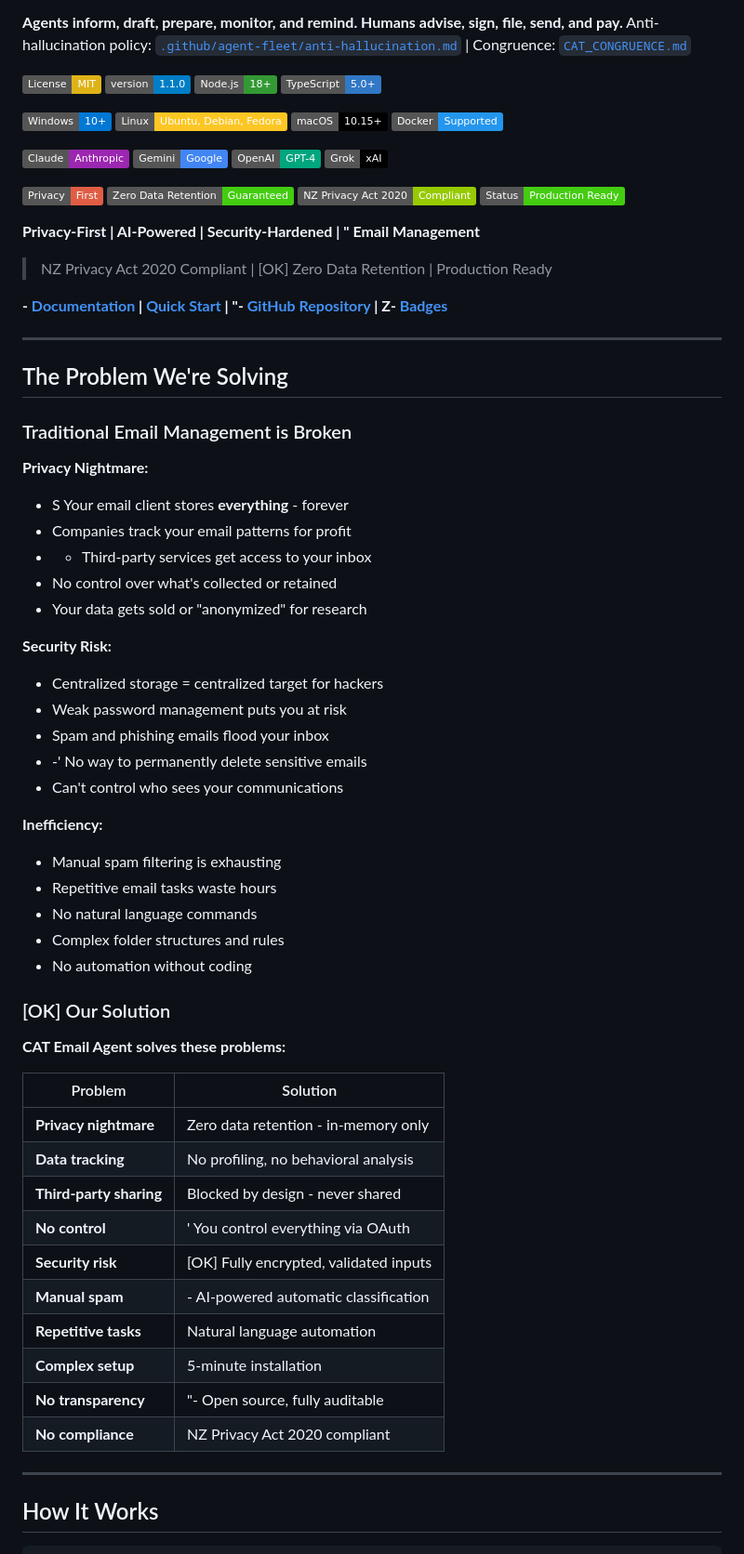
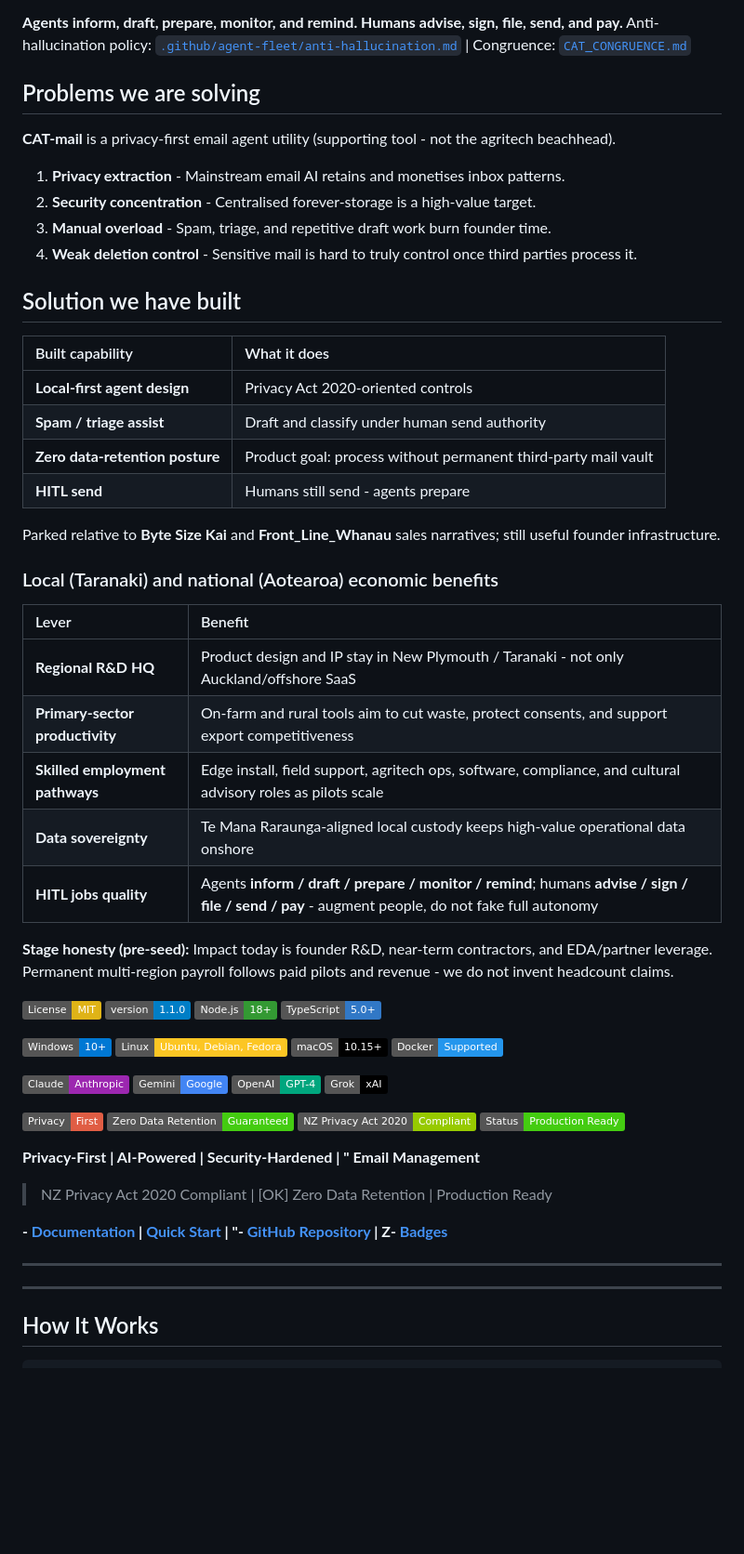
Before and after one commit to fivepanelhat/CAT-mail, a Markdown page: README.md, the part around the change. Shown at 93% size. Drawn GitHub-style; badges without logos; blank space fills up the shorter version.

Commit message:
docs: open README with problems, solutions, and NZ economic benefits

```diff
--- a/README.md
+++ b/README.md
@@ -15,6 +15,40 @@
 **Agents inform, draft, prepare, monitor, and remind. Humans advise, sign, file, send, and pay.**
 Anti-hallucination policy: [`.github/agent-fleet/anti-hallucination.md`](./.github/agent-fleet/anti-hallucination.md) | Congruence: [`CAT_CONGRUENCE.md`](./CAT_CONGRUENCE.md)
 <!-- END CAT_CONGRUENCE_SNIPPET -->
+
+<!-- BEGIN PROBLEMS_SOLUTIONS_ECONOMY -->
+## Problems we are solving
+
+**CAT-mail** is a privacy-first email agent utility (supporting tool - not the agritech beachhead).
+
+1. **Privacy extraction** - Mainstream email AI retains and monetises inbox patterns.
+2. **Security concentration** - Centralised forever-storage is a high-value target.
+3. **Manual overload** - Spam, triage, and repetitive draft work burn founder time.
+4. **Weak deletion control** - Sensitive mail is hard to truly control once third parties process it.
+
+## Solution we have built
+
+| Built capability | What it does |
+| :--- | :--- |
+| **Local-first agent design** | Privacy Act 2020-oriented controls |
+| **Spam / triage assist** | Draft and classify under human send authority |
+| **Zero data-retention posture** | Product goal: process without permanent third-party mail vault |
+| **HITL send** | Humans still send - agents prepare |
+
+Parked relative to **Byte Size Kai** and **Front_Line_Whanau** sales narratives; still useful founder infrastructure.
+
+### Local (Taranaki) and national (Aotearoa) economic benefits
+
+| Lever | Benefit |
+| :--- | :--- |
+| **Regional R&D HQ** | Product design and IP stay in New Plymouth / Taranaki - not only Auckland/offshore SaaS |
+| **Primary-sector productivity** | On-farm and rural tools aim to cut waste, protect consents, and support export competitiveness |
+| **Skilled employment pathways** | Edge install, field support, agritech ops, software, compliance, and cultural advisory roles as pilots scale |
+| **Data sovereignty** | Te Mana Raraunga-aligned local custody keeps high-value operational data onshore |
+| **HITL jobs quality** | Agents **inform / draft / prepare / monitor / remind**; humans **advise / sign / file / send / pay** - augment people, do not fake full autonomy |
+
+**Stage honesty (pre-seed):** Impact today is founder R&D, near-term contractors, and EDA/partner leverage. Permanent multi-region payroll follows paid pilots and revenue - we do not invent headcount claims.
+<!-- END PROBLEMS_SOLUTIONS_ECONOMY -->
 
 [![License: MIT](https://img.shields.io/badge/License-MIT-yellow.svg)](https://opensource.org/licenses/MIT)
 [![Version](https://img.shields.io/badge/version-1.1.0-blue.svg)](https://github.com/fivepanelhat/CAT-mail/releases/tag/v1.1.0)
@@ -44,47 +78,6 @@ Anti-hallucination policy: [`.github/agent-fleet/anti-hallucination.md`](./.gith
 
 ---
 
-## The Problem We're Solving
-
-### Traditional Email Management is Broken
-
-**Privacy Nightmare:**
-- S Your email client stores **everything** - forever
-- Companies track your email patterns for profit
-- - Third-party services get access to your inbox
-- No control over what's collected or retained
-- Your data gets sold or "anonymized" for research
-
-**Security Risk:**
-- Centralized storage = centralized target for hackers
-- Weak password management puts you at risk
-- Spam and phishing emails flood your inbox
-- -' No way to permanently delete sensitive emails
-- Can't control who sees your communications
-
-**Inefficiency:**
-- Manual spam filtering is exhausting
-- Repetitive email tasks waste hours
-- No natural language commands
-- Complex folder structures and rules
-- No automation without coding
-
-### [OK] Our Solution
-
-**CAT Email Agent solves these problems:**
-
- | Problem | Solution |
- | --------- | ---------- |
- | **Privacy nightmare** | Zero data retention - in-memory only |
- | **Data tracking** | No profiling, no behavioral analysis |
- | **Third-party sharing** | Blocked by design - never shared |
- | **No control** | ' You control everything via OAuth |
- | **Security risk** | [OK] Fully encrypted, validated inputs |
- | **Manual spam** | - AI-powered automatic classification |
- | **Repetitive tasks** | Natural language automation |
- | **Complex setup** | 5-minute installation |
- | **No transparency** | "- Open source, fully auditable |
- | **No compliance** | NZ Privacy Act 2020 compliant |
 
 ---
 
```
